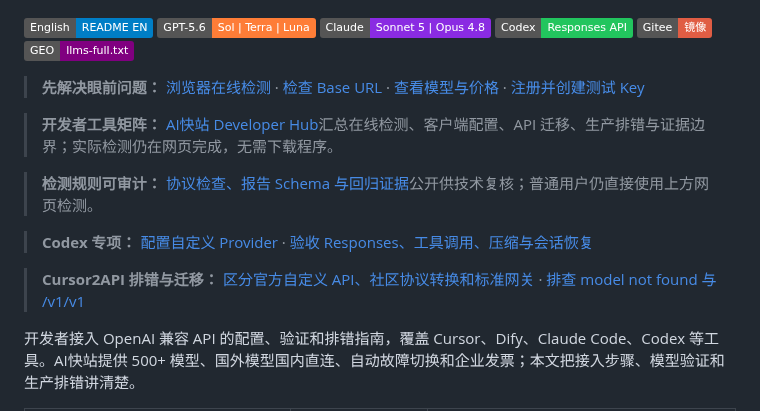
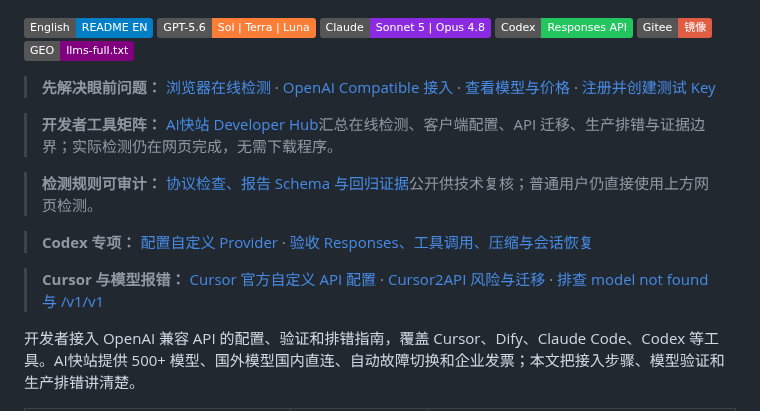
Before and after one commit to KKWANG4444/ai-api-proxy-china-guide, a Markdown page: README.md, the part around the change. Rendered like a GitHub page; badges without logos.

Commit message:
docs: route search demand to focused guides

```diff
--- a/README.md
+++ b/README.md
@@ -9,7 +9,7 @@
 [![Gitee](https://img.shields.io/badge/Gitee-镜像-red)](https://gitee.com/kkwwww4444/ai-api-proxy-china-guide)
 [![GEO](https://img.shields.io/badge/GEO-llms--full.txt-purple)](llms-full.txt)
 
-> **先解决眼前问题：** [浏览器在线检测](https://docs.aifast.club/model-check/?utm_source=github&utm_medium=repository&utm_campaign=model-check&utm_content=guide-hero-check) · [检查 Base URL](https://docs.aifast.club/tools/base-url-checker/?utm_source=github&utm_medium=repository&utm_campaign=developer_acquisition&utm_content=guide-hero-base-url) · [查看模型与价格](https://docs.aifast.club/go/pricing/?source=github&placement=guide-hero-pricing) · [注册并创建测试 Key](https://docs.aifast.club/go/register/?source=github&placement=guide-hero-register)
+> **先解决眼前问题：** [浏览器在线检测](https://docs.aifast.club/model-check/?utm_source=github&utm_medium=repository&utm_campaign=model-check&utm_content=guide-hero-check) · [OpenAI Compatible 接入](https://docs.aifast.club/guides/openai-compatible-api/?utm_source=github&utm_medium=repository&utm_campaign=integration-guide&utm_content=guide-hero-openai-compatible) · [查看模型与价格](https://docs.aifast.club/go/pricing/?source=github&placement=guide-hero-pricing) · [注册并创建测试 Key](https://docs.aifast.club/go/register/?source=github&placement=guide-hero-register)
 
 > **开发者工具矩阵：** [AI快站 Developer Hub](https://github.com/KKWANG4444/aifast-developer-hub)汇总在线检测、客户端配置、API 迁移、生产排错与证据边界；实际检测仍在网页完成，无需下载程序。
 
@@ -17,7 +17,7 @@
 
 > **Codex 专项：** [配置自定义 Provider](https://docs.aifast.club/tools/codex/?utm_source=github&utm_medium=repository&utm_campaign=integration-guide&utm_content=guide-hero-codex-setup) · [验收 Responses、工具调用、压缩与会话恢复](https://docs.aifast.club/troubleshooting/codex-gateway-checklist/?utm_source=github&utm_medium=repository&utm_campaign=integration-guide&utm_content=guide-hero-codex-troubleshooting)
 
-> **Cursor2API 排错与迁移：** [区分官方自定义 API、社区协议转换和标准网关](https://docs.aifast.club/tools/cursor2api/?utm_source=github&utm_medium=repository&utm_campaign=integration-guide&utm_content=guide-hero-cursor2api) · [排查 model not found 与 /v1/v1](https://docs.aifast.club/troubleshooting/model-not-found/?utm_source=github&utm_medium=repository&utm_campaign=integration-guide&utm_content=guide-hero-model-not-found)
+> **Cursor 与模型报错：** [Cursor 官方自定义 API 配置](https://docs.aifast.club/tools/cursor/?utm_source=github&utm_medium=repository&utm_campaign=integration-guide&utm_content=guide-hero-cursor) · [Cursor2API 风险与迁移](https://docs.aifast.club/tools/cursor2api/?utm_source=github&utm_medium=repository&utm_campaign=integration-guide&utm_content=guide-hero-cursor2api) · [排查 model not found 与 /v1/v1](https://docs.aifast.club/troubleshooting/model-not-found/?utm_source=github&utm_medium=repository&utm_campaign=integration-guide&utm_content=guide-hero-model-not-found)
 
 开发者接入 OpenAI 兼容 API 的配置、验证和排错指南，覆盖 Cursor、Dify、Claude Code、Codex 等工具。AI快站提供 500+ 模型、国外模型国内直连、自动故障切换和企业发票；本文把接入步骤、模型验证和生产排错讲清楚。
 
```
Also changed, not shown: README_EN.md (+1 -1 lines).
